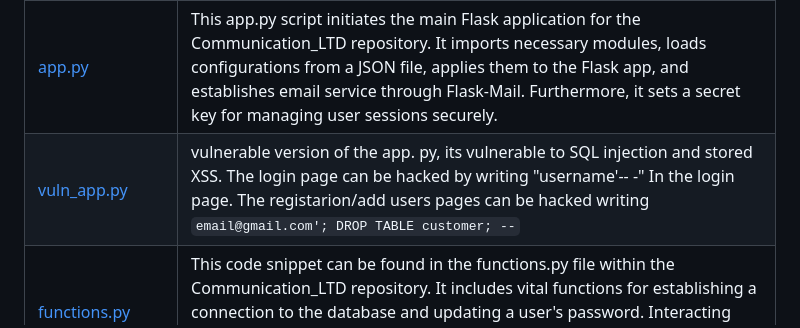
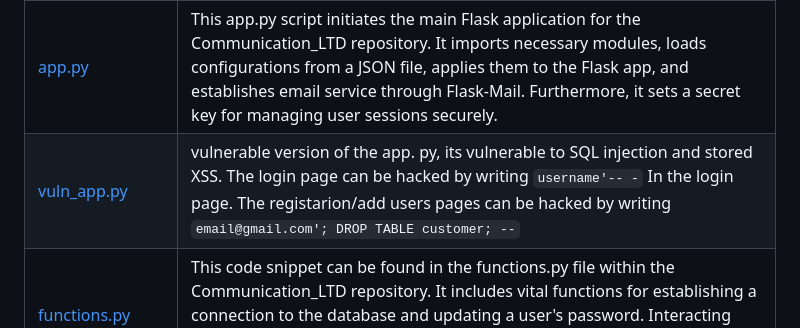
Before and after one commit to arielya10/Communication_LTD, a Markdown page: README.md, the part around the change. Rendered like a GitHub page; folded sections open.

```diff
--- a/README.md
+++ b/README.md
@@ -96,7 +96,7 @@ Communication_LTD is a flask-based cybersecurity application focusing on reliabl
 | [rockyou.txt](https://github.com/arielya10/Communication_LTD/blob/master/rockyou.txt)           | The "rockyou.txt" file contains a list of these compromised passwords, which are often utilized by security professionals and hackers for password cracking and security testing purposes. The file serves as a cautionary reminder of the importance of strong, unique passwords and the risks associated with poor password management practices..                                                                                           |
 | [config.json](https://github.com/arielya10/Communication_LTD/blob/master/config.json)           | The config.json file in the Communication_LTD repository centrally defines the system's security policies such as password length, complexity rules, password history, and maximum login attempts — an important configuration asset. It also specifies the dictionary file for password validation, the secret key, and mail server settings for notifications.                                                                                             |
 | [app.py](https://github.com/arielya10/Communication_LTD/blob/master/app.py)                     | This app.py script initiates the main Flask application for the Communication_LTD repository. It imports necessary modules, loads configurations from a JSON file, applies them to the Flask app, and establishes email service through Flask-Mail. Furthermore, it sets a secret key for managing user sessions securely.                                                                                                                 |
-| [vuln_app.py](https://github.com/arielya10/Communication_LTD/blob/master/vuln_app.py)           | vulnerable version of the app. py, its vulnerable to SQL injection and stored XSS. The login page can be hacked by writing "username'-- -" In the login page. The registarion/add users pages can be hacked writing `email@gmail.com'; DROP TABLE customer; --`                                                                                                                |
+| [vuln_app.py](https://github.com/arielya10/Communication_LTD/blob/master/vuln_app.py)           | vulnerable version of the app. py, its vulnerable to SQL injection and stored XSS. The login page can be hacked by writing `username'-- -` In the login page. The registarion/add users pages can be hacked by writing `email@gmail.com'; DROP TABLE customer; --`                                                                                                                |
 | [functions.py](https://github.com/arielya10/Communication_LTD/blob/master/functions.py)         | This code snippet can be found in the functions.py file within the Communication_LTD repository. It includes vital functions for establishing a connection to the database and updating a user's password. Interacting with the SQLite database, these methods contribute to the overall user authentication and manage crucial password update operations.                                                                                                  |
 | [models.py](https://github.com/arielya10/Communication_LTD/blob/master/models.py)               | The models.py script in the Communication_LTD repository serves as the central database management module. The script is responsible for initializing the SQLite database, creating user and customer tables, establishing a database connection, and removing all data from the database. This underpins the data-oriented operations in the repository, setting up the necessary data schema, facilitating data interactions, and ensuring data integrity. |
 | [requirements.txt](https://github.com/arielya10/Communication_LTD/blob/master/requirements.txt) | The requirements.txt file lists all dependencies needed for the Communication_LTD. Besides the mandatory Flask modules, it includes packages for templating (Jinja2), SQL interfacing (SQLAlchemy), and sending emails (Flask-Mail). This ensures project portability and replicability across different environments.                                                                                                                                       |                                                                                                                           |
```
